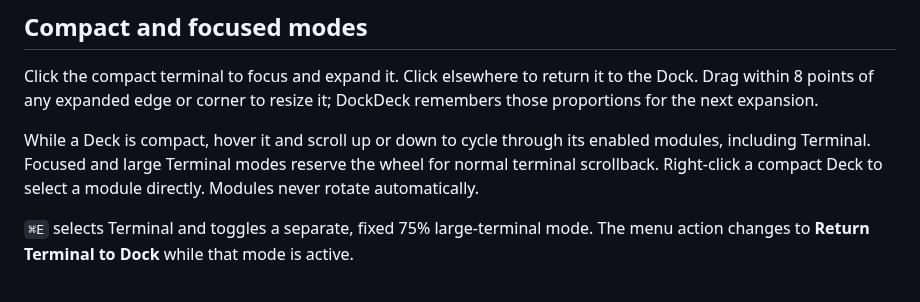
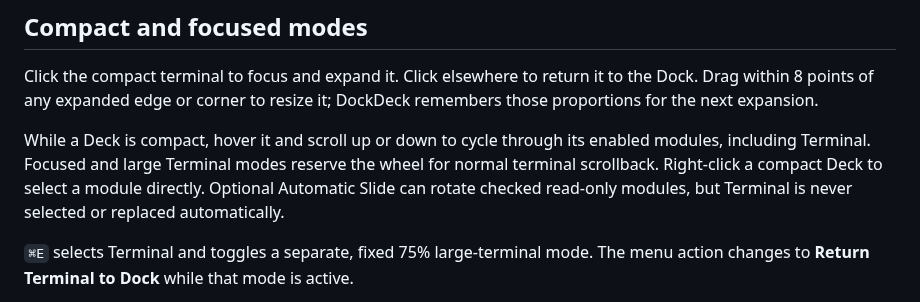
Before and after one commit to bangwol/DockDeck, a Markdown page: docs/modules/terminal.md, the part around the change. GitHub-like rendering.

```diff
--- a/docs/modules/terminal.md
+++ b/docs/modules/terminal.md
@@ -13,7 +13,8 @@ DockDeck remembers those proportions for the next expansion.
 While a Deck is compact, hover it and scroll up or down to cycle through its
 enabled modules, including Terminal. Focused and large Terminal modes reserve
 the wheel for normal terminal scrollback. Right-click a compact Deck to select a
-module directly. Modules never rotate automatically.
+module directly. Optional Automatic Slide can rotate checked read-only modules,
+but Terminal is never selected or replaced automatically.
 
 `⌘E` selects Terminal and toggles a separate, fixed 75% large-terminal mode.
 The menu action changes to **Return Terminal to Dock** while that mode is
```
Also changed, not shown: CONTRIBUTING.md (+6 -5 lines), README.md (+6 -4 lines), assets/dockdeck-decks-settings.png, 9 other files.
